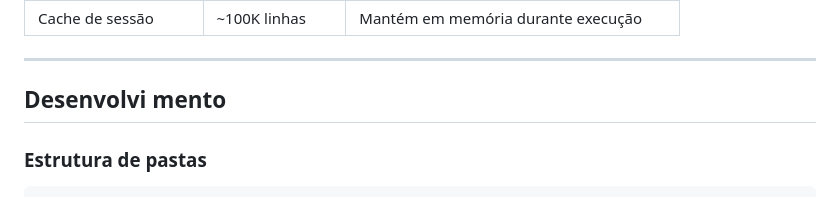
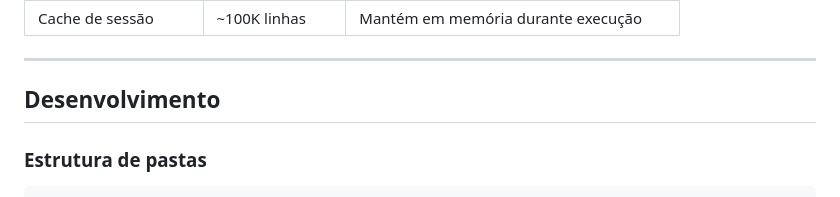
Before and after one commit to tiagodacmartins/validador_whats, a Markdown page: README.md, the part around the change. GitHub-like rendering.

Commit message:
Atualização do README

```diff
--- a/README.md
+++ b/README.md
@@ -244,7 +244,7 @@ Todo texto inserido via `.innerHTML` passa por `escapeHtml()` para evitar XSS.
 
 ---
 
-## Desenvolvi mento
+## Desenvolvimento
 
 ### Estrutura de pastas
 
```
